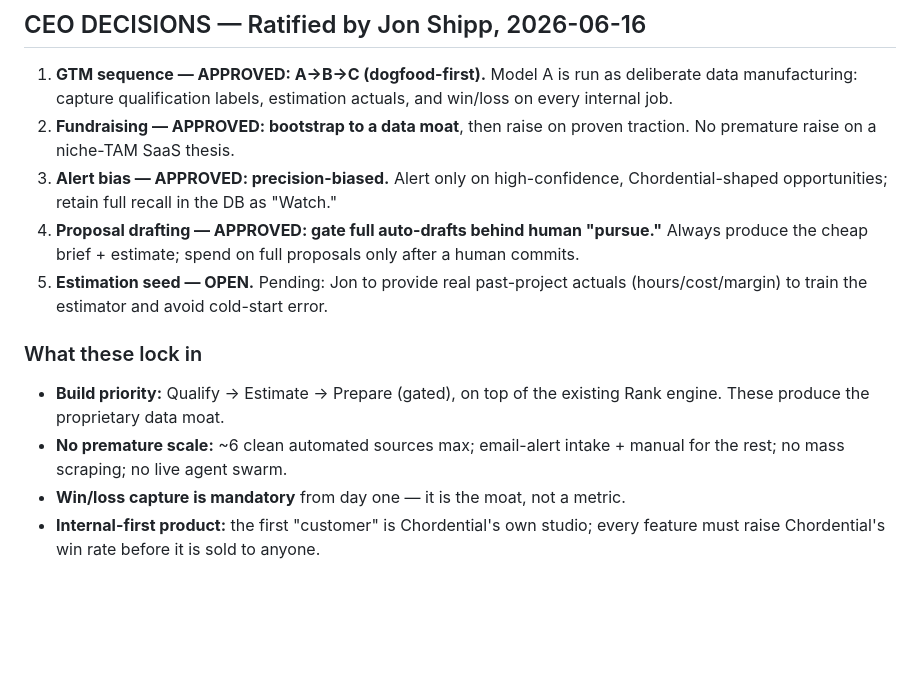
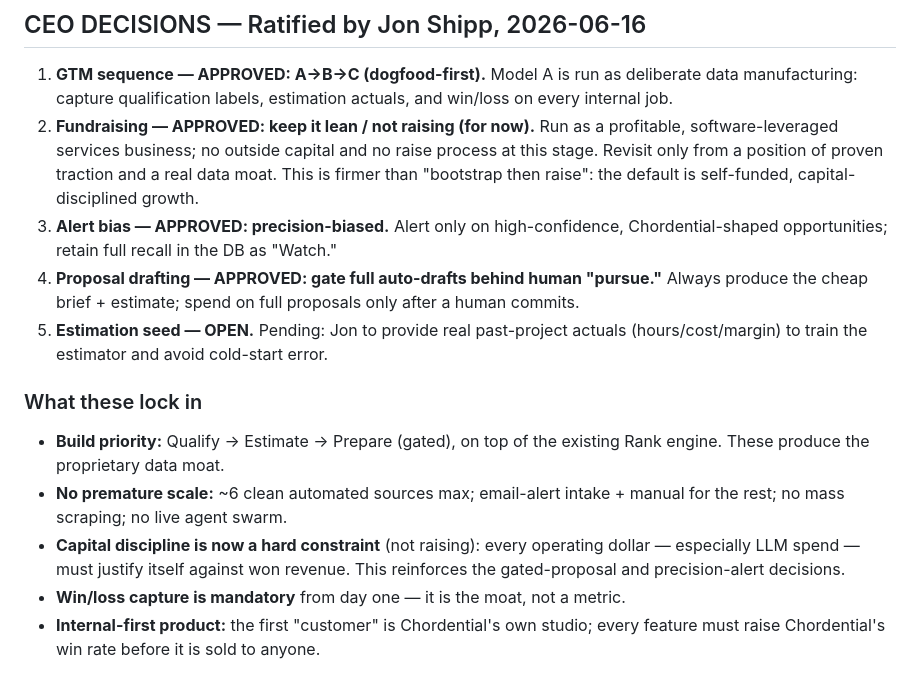
Before and after one commit to jshippjr-cell/jshippjr, a Markdown page: docs/company-strategy.md, the part around the change. Drawn GitHub-style; blank space fills up the shorter version.

Commit message:
Update fundraising decision to lean/not-raising per CEO

```diff
--- a/docs/company-strategy.md
+++ b/docs/company-strategy.md
@@ -250,8 +250,11 @@ buyer-relationship building — otherwise it's just a studio with a lead tool.
 1. **GTM sequence — APPROVED: A→B→C (dogfood-first).** Model A is run as
    deliberate data manufacturing: capture qualification labels, estimation
    actuals, and win/loss on every internal job.
-2. **Fundraising — APPROVED: bootstrap to a data moat**, then raise on proven
-   traction. No premature raise on a niche-TAM SaaS thesis.
+2. **Fundraising — APPROVED: keep it lean / not raising (for now).** Run as a
+   profitable, software-leveraged services business; no outside capital and no
+   raise process at this stage. Revisit only from a position of proven traction
+   and a real data moat. This is firmer than "bootstrap then raise": the default
+   is self-funded, capital-disciplined growth.
 3. **Alert bias — APPROVED: precision-biased.** Alert only on high-confidence,
    Chordential-shaped opportunities; retain full recall in the DB as "Watch."
 4. **Proposal drafting — APPROVED: gate full auto-drafts behind human "pursue."**
@@ -265,6 +268,9 @@ buyer-relationship building — otherwise it's just a studio with a lead tool.
   existing Rank engine. These produce the proprietary data moat.
 - **No premature scale:** ~6 clean automated sources max; email-alert intake +
   manual for the rest; no mass scraping; no live agent swarm.
+- **Capital discipline is now a hard constraint** (not raising): every operating
+  dollar — especially LLM spend — must justify itself against won revenue. This
+  reinforces the gated-proposal and precision-alert decisions.
 - **Win/loss capture is mandatory** from day one — it is the moat, not a metric.
 - **Internal-first product:** the first "customer" is Chordential's own studio;
   every feature must raise Chordential's win rate before it is sold to anyone.
```
